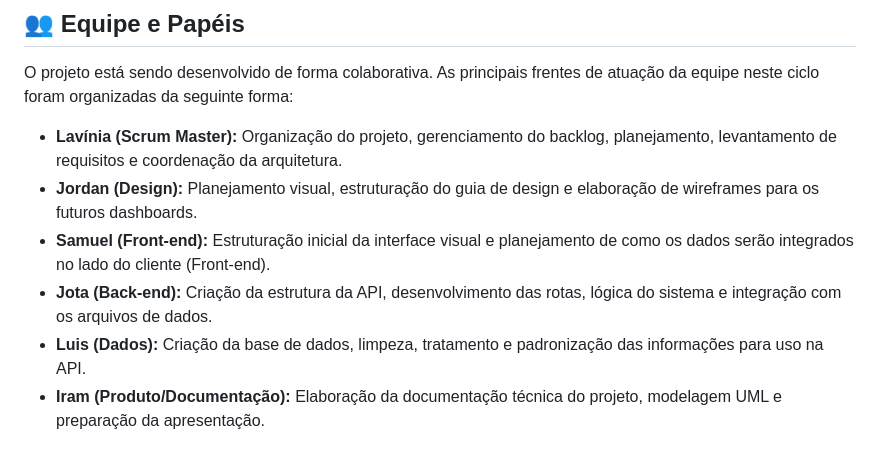
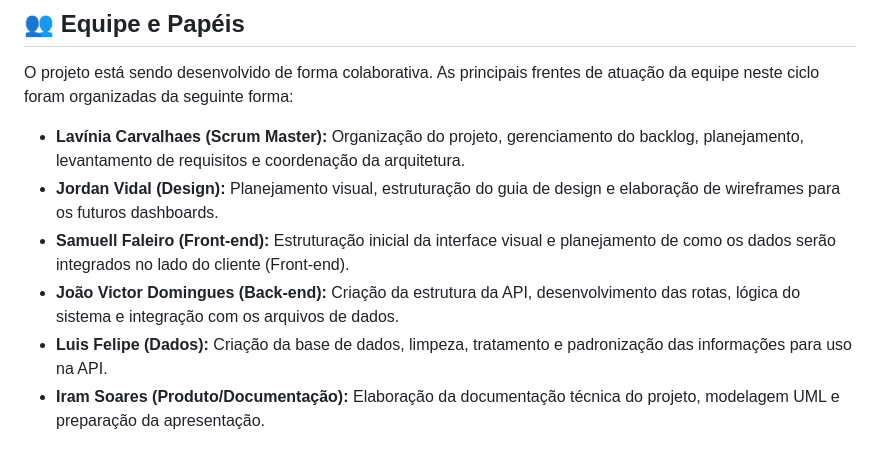
Before and after one commit to Samukreuviski/SIMPA, a Markdown page: README.md, the part around the change. Drawn GitHub-style.

Commit message:
Update team member names and roles in README

```diff
--- a/README.md
+++ b/README.md
@@ -24,9 +24,9 @@ A base do projeto está sendo construída com as seguintes tecnologias e formato
 ## 👥 Equipe e Papéis
 O projeto está sendo desenvolvido de forma colaborativa. As principais frentes de atuação da equipe neste ciclo foram organizadas da seguinte forma:
 
-* **Lavínia (Scrum Master):** Organização do projeto, gerenciamento do backlog, planejamento, levantamento de requisitos e coordenação da arquitetura.
-* **Jordan (Design):** Planejamento visual, estruturação do guia de design e elaboração de wireframes para os futuros dashboards.
-* **Samuel (Front-end):** Estruturação inicial da interface visual e planejamento de como os dados serão integrados no lado do cliente (Front-end).
-* **Jota (Back-end):** Criação da estrutura da API, desenvolvimento das rotas, lógica do sistema e integração com os arquivos de dados.
-* **Luis (Dados):** Criação da base de dados, limpeza, tratamento e padronização das informações para uso na API.
-* **Iram (Produto/Documentação):** Elaboração da documentação técnica do projeto, modelagem UML e preparação da apresentação.
+* **Lavínia Carvalhaes (Scrum Master):** Organização do projeto, gerenciamento do backlog, planejamento, levantamento de requisitos e coordenação da arquitetura.
+* **Jordan Vidal (Design):** Planejamento visual, estruturação do guia de design e elaboração de wireframes para os futuros dashboards.
+* **Samuell Faleiro (Front-end):** Estruturação inicial da interface visual e planejamento de como os dados serão integrados no lado do cliente (Front-end).
+* **João Victor Domingues (Back-end):** Criação da estrutura da API, desenvolvimento das rotas, lógica do sistema e integração com os arquivos de dados.
+* **Luis Felipe (Dados):** Criação da base de dados, limpeza, tratamento e padronização das informações para uso na API.
+* **Iram Soares (Produto/Documentação):** Elaboração da documentação técnica do projeto, modelagem UML e preparação da apresentação.
```
